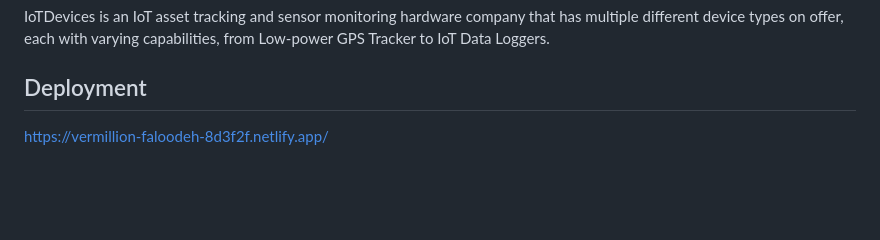
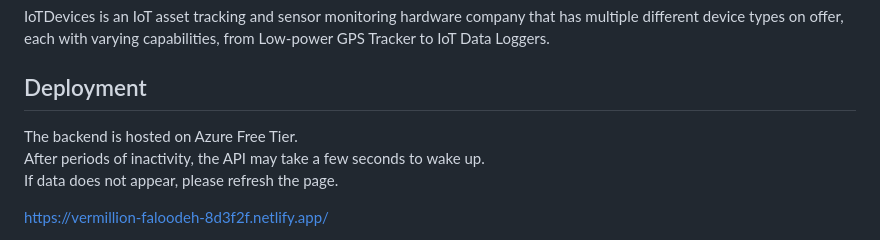
Before and after one commit to Ntokozo-skosana/IoTAssetTracking, a Markdown page: README.md, the part around the change. Rendered like a GitHub page; blank space fills up the shorter version.

Commit message:
Revise README with deployment and local setup info
Updated project documentation with deployment details and local setup instructions.

```diff
--- a/README.md
+++ b/README.md
@@ -5,6 +5,10 @@ that has multiple different device types on offer, each with varying capabilitie
 from Low-power GPS Tracker to IoT Data Loggers.
 
 ## Deployment
+
+The backend is hosted on Azure Free Tier.
+After periods of inactivity, the API may take a few seconds to wake up.
+If data does not appear, please refresh the page.
 
 https://vermillion-faloodeh-8d3f2f.netlify.app/
 
```
